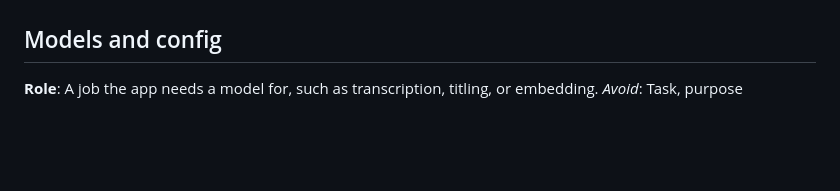
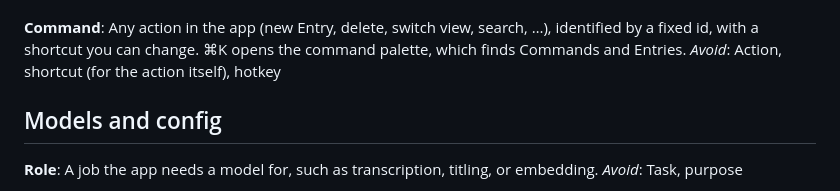
Before and after one commit to yungbigos/taellmi, a Markdown page: GLOSSARY.md, the part around one of its changes. Rendered like a GitHub page; blank space fills up the shorter version.

```diff
--- a/GLOSSARY.md
+++ b/GLOSSARY.md
@@ -93,4 +113,8 @@ The small animated presence that appears next to the cursor for Capture, called
 _Avoid_: Assistant, advisor, avatar, Clippy (in code and docs; "tälli" is the name users see)
+
+**Command**:
+Any action in the app (new Entry, delete, switch view, search, …), identified by a fixed id, with a shortcut you can change. ⌘K opens the command palette, which finds Commands and Entries.
+_Avoid_: Action, shortcut (for the action itself), hotkey
 
 ## Models and config
 
```
Also changed, not shown: other parts of GLOSSARY.md (+20 -0 lines), AGENTS.md (+1 -0 lines), docs/brand.md (added, +212 -0 lines).
